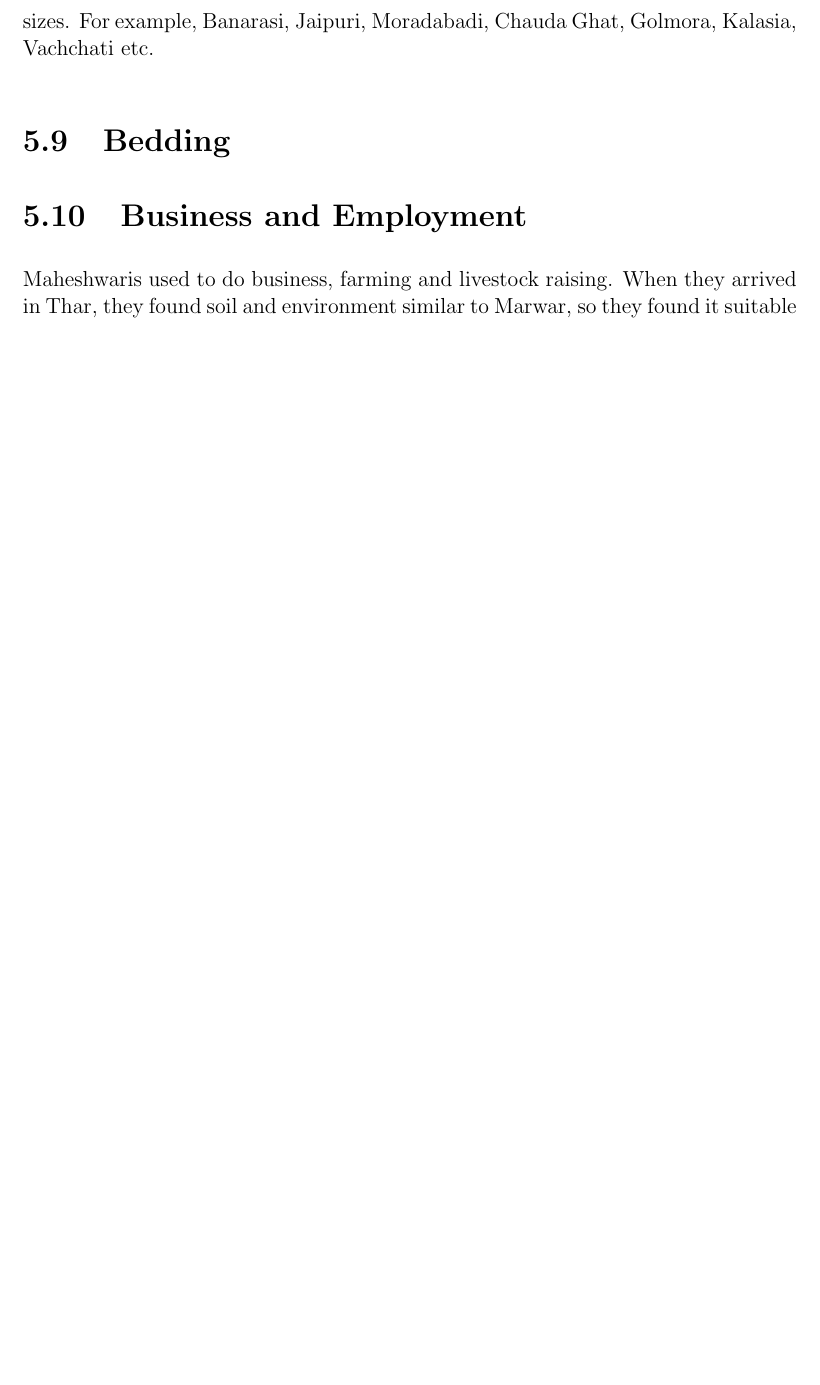
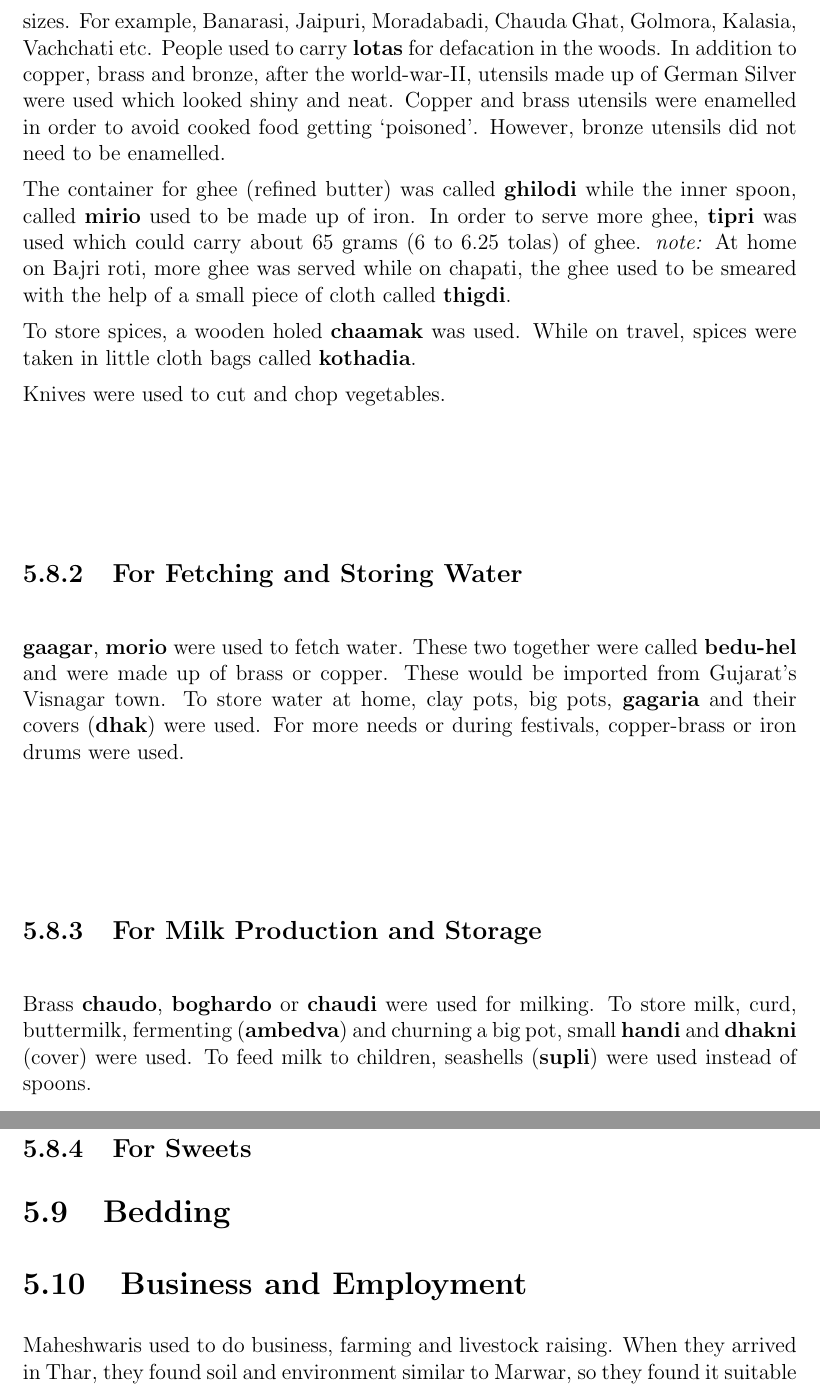
Before and after one commit to ketancmaheshwari/dhati-book, a LaTeX book (main.tex, which reads chap05.tex): part of page 34 of 35 before the commit and two parts of pages 34 and 35 of 36 after it, the two joined at a grey line, cut so that both start at the same text, the shorter picture padded with empty space. Compiled offline with pdfLaTeX.

Commit message:
more on chap 05

```diff
--- a/chap05.tex
+++ b/chap05.tex
@@ -671,6 +671,39 @@ Slanted edged plate was called Hyderabadi plate. To fetch \textbf{Moger}, this
 was specially used. Round mugs or \textbf{lotas} were named differently based on
 their shapes and sizes. For example, Banarasi, Jaipuri, Moradabadi, Chauda Ghat,
 Golmora, Kalasia, Vachchati etc.
+People used to carry \textbf{lotas} for defacation in the woods.
+In addition to copper, brass and bronze, after the world-war-II, utensils made
+up of German Silver were used which looked shiny and neat. Copper and brass
+utensils were enamelled in order to avoid cooked food getting `poisoned'.
+However, bronze utensils did not need to be enamelled.
+
+The container for ghee (refined butter) was called \textbf{ghilodi} while the
+inner spoon, called \textbf{mirio} used to be made up of iron. In order to serve
+more ghee, \textbf{tipri} was used which could carry about 65 grams (6 to 6.25
+tolas) of ghee. \emph{note:} At home on Bajri roti, more ghee was served while
+on chapati, the ghee used to be smeared with the help of a small piece of cloth
+called \textbf{thigdi}.
+
+To store spices, a wooden holed \textbf{chaamak} was used. While on travel,
+spices were taken in little cloth bags called \textbf{kothadia}.
+
+Knives were used to cut and chop vegetables.
+
+\subsection{For Fetching and Storing Water}
+\textbf{gaagar}, \textbf{morio} were used to fetch water. These two together
+were called \textbf{bedu-hel} and were made up of brass or copper. These would
+be imported from Gujarat's Visnagar town. To store water at home, clay pots, big
+pots, \textbf{gagaria} and their covers (\textbf{dhak}) were used. For more
+needs or during festivals, copper-brass or iron drums were used.
+
+\subsection{For Milk Production and Storage}
+Brass \textbf{chaudo}, \textbf{boghardo} or \textbf{chaudi} were used for
+milking. To store milk, curd, buttermilk, fermenting (\textbf{ambedva}) and
+churning a big pot, small \textbf{handi} and \textbf{dhakni} (cover) were used.
+To feed milk to children, seashells (\textbf{supli}) were used instead of spoons.
+
+\subsection{For Sweets}
+
 \section{Bedding}
 \section{Business and Employment}
 Maheshwaris used to do business, farming and livestock raising. When they
```
Also changed, not shown: main.pdf, chap05.tex (2 more changed lines), 4 other files.
